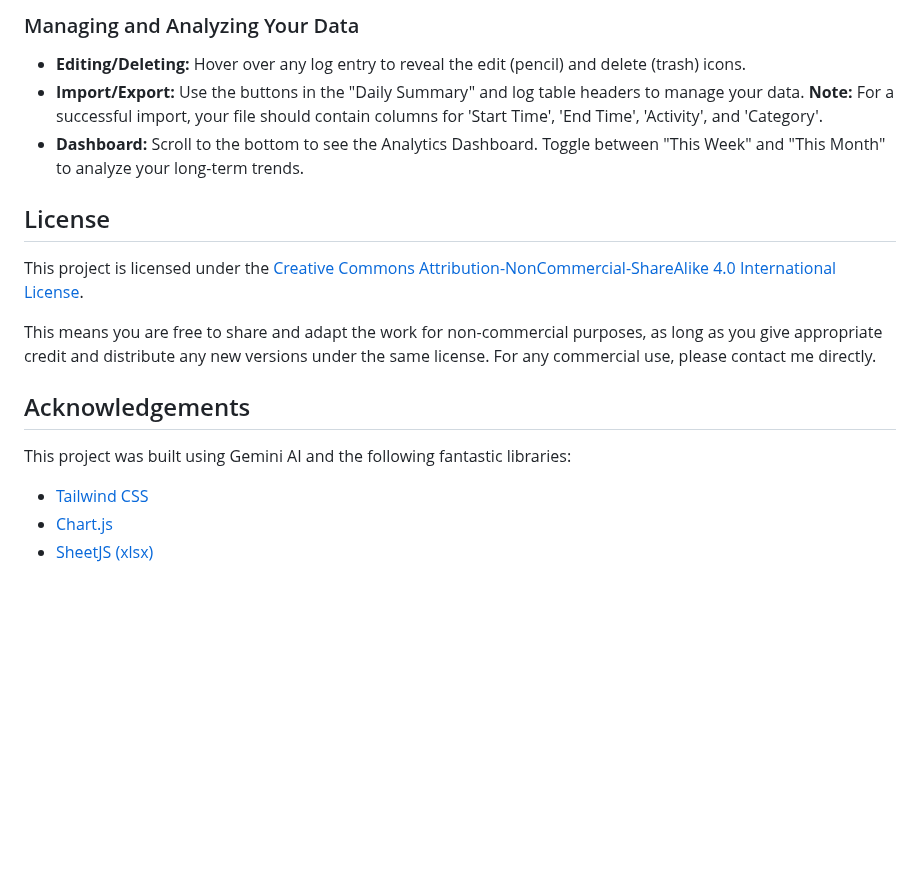
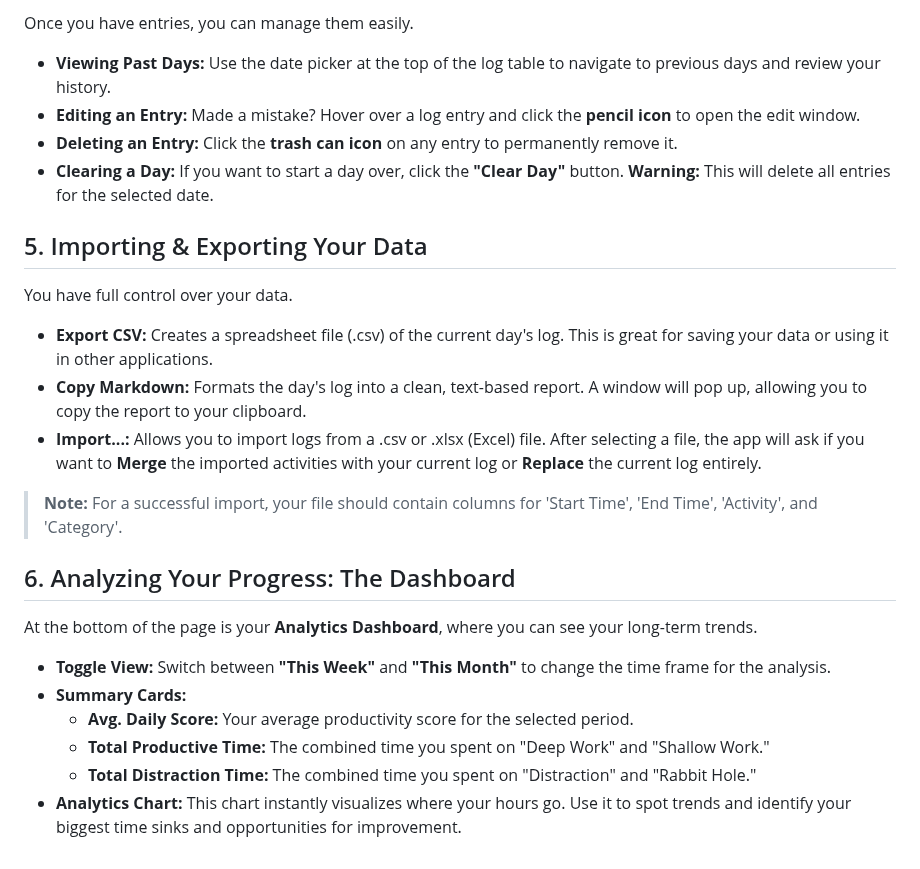
Before and after one commit to fufangitgenesis/productivitykeyindicatorbeta-PKI, a Markdown page: README.md, the part around one of its changes. Rendered like a GitHub page; blank space fills up the shorter version.

```diff
--- a/README.md
+++ b/README.md
@@ -56,20 +61,28 @@ There's no magic number! The goal is to establish your own baseline and aim for
 
-### Managing and Analyzing Your Data
+Once you have entries, you can manage them easily.
 
-*   **Editing/Deleting:** Hover over any log entry to reveal the edit (pencil) and delete (trash) icons.
-*   **Import/Export:** Use the buttons in the "Daily Summary" and log table headers to manage your data. **Note:** For a successful import, your file should contain columns for 'Start Time', 'End Time', 'Activity', and 'Category'.
-*   **Dashboard:** Scroll to the bottom to see the Analytics Dashboard. Toggle between "This Week" and "This Month" to analyze your long-term trends.
+*   **Viewing Past Days:** Use the date picker at the top of the log table to navigate to previous days and review your history.
+*   **Editing an Entry:** Made a mistake? Hover over a log entry and click the **pencil icon** to open the edit window.
+*   **Deleting an Entry:** Click the **trash can icon** on any entry to permanently remove it.
+*   **Clearing a Day:** If you want to start a day over, click the **"Clear Day"** button. **Warning:** This will delete all entries for the selected date.
 
-## License
+## 5. Importing & Exporting Your Data
 
-This project is licensed under the [Creative Commons Attribution-NonCommercial-ShareAlike 4.0 International License](https://creativecommons.org/licenses/by-nc-sa/4.0/).
+You have full control over your data.
 
-This means you are free to share and adapt the work for non-commercial purposes, as long as you give appropriate credit and distribute any new versions under the same license. For any commercial use, please contact me directly.
+*   **Export CSV:** Creates a spreadsheet file (.csv) of the current day's log. This is great for saving your data or using it in other applications.
+*   **Copy Markdown:** Formats the day's log into a clean, text-based report. A window will pop up, allowing you to copy the report to your clipboard.
+*   **Import...:** Allows you to import logs from a .csv or .xlsx (Excel) file. After selecting a file, the app will ask if you want to **Merge** the imported activities with your current log or **Replace** the current log entirely.
 
-## Acknowledgements
+> **Note:** For a successful import, your file should contain columns for 'Start Time', 'End Time', 'Activity', and 'Category'.
 
-This project was built using Gemini AI and the following fantastic libraries:
+## 6. Analyzing Your Progress: The Dashboard
 
-*   [Tailwind CSS](https://tailwindcss.com/)
-*   [Chart.js](https://www.chartjs.org/)
-*   [SheetJS (xlsx)](https://sheetjs.com/)
+At the bottom of the page is your **Analytics Dashboard**, where you can see your long-term trends.
+
+*   **Toggle View:** Switch between **"This Week"** and **"This Month"** to change the time frame for the analysis.
+*   **Summary Cards:**
+    *   **Avg. Daily Score:** Your average productivity score for the selected period.
+    *   **Total Productive Time:** The combined time you spent on "Deep Work" and "Shallow Work."
+    *   **Total Distraction Time:** The combined time you spent on "Distraction" and "Rabbit Hole."
+*   **Analytics Chart:** This chart instantly visualizes where your hours go. Use it to spot trends and identify your biggest time sinks and opportunities for improvement.
```
Also changed, not shown: other parts of README.md (+42 -37 lines).
